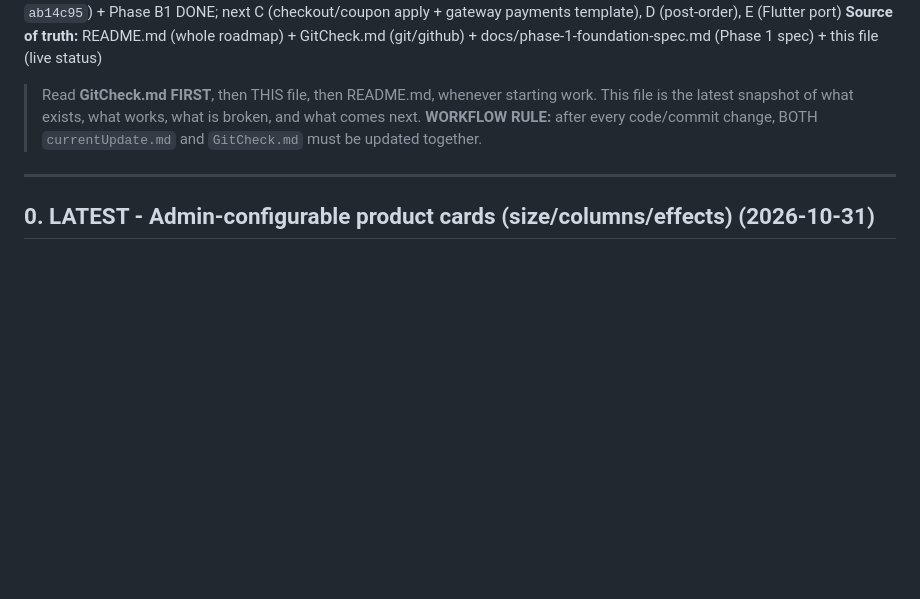
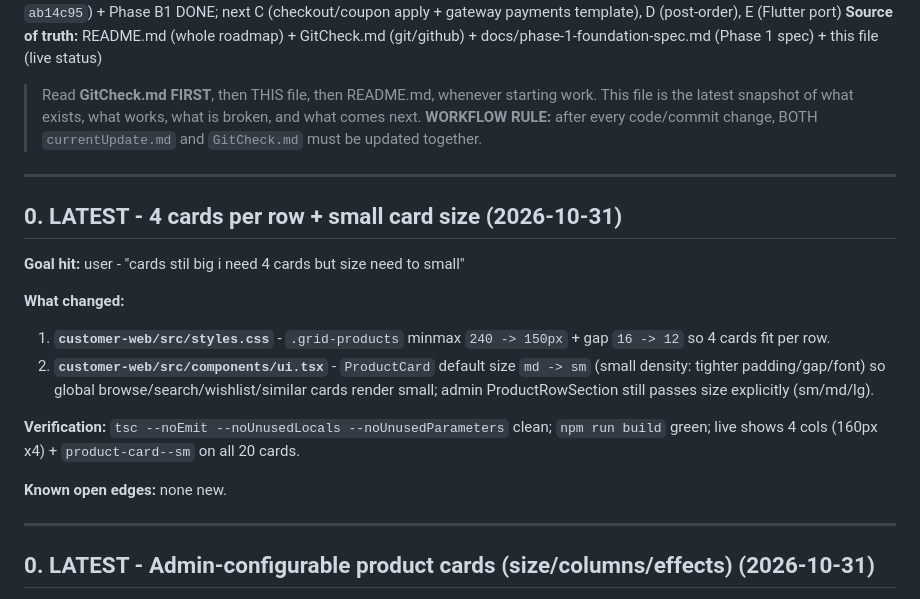
Before and after one commit to trisentricai/EasyGet, a Markdown page: currentUpdate.md, the part around the change. Drawn GitHub-style; blank space fills up the shorter version.

Commit message:
docs: currentUpdate + GitCheck round - 4 cards per row + small size

```diff
--- a/currentUpdate.md
+++ b/currentUpdate.md
@@ -6,6 +6,20 @@
 
 > Read **GitCheck.md FIRST**, then THIS file, then README.md, whenever starting work. This file is the latest snapshot of what exists, what works, what is broken, and what comes next.
 > **WORKFLOW RULE:** after every code/commit change, BOTH `currentUpdate.md` and `GitCheck.md` must be updated together.
+
+---
+
+## 0. LATEST - 4 cards per row + small card size (2026-10-31)
+
+**Goal hit:** user - "cards stil big i need 4 cards but size need to small"
+
+**What changed:**
+1. **`customer-web/src/styles.css`** - `.grid-products` minmax `240 -> 150px` + gap `16 -> 12` so 4 cards fit per row.
+2. **`customer-web/src/components/ui.tsx`** - `ProductCard` default size `md -> sm` (small density: tighter padding/gap/font) so global browse/search/wishlist/similar cards render small; admin ProductRowSection still passes size explicitly (sm/md/lg).
+
+**Verification:** `tsc --noEmit --noUnusedLocals --noUnusedParameters` clean; `npm run build` green; live shows 4 cols (160px x4) + `product-card--sm` on all 20 cards.
+
+**Known open edges:** none new.
 
 ---
 
```
Also changed, not shown: GitCheck.md (+1 -1 lines).
